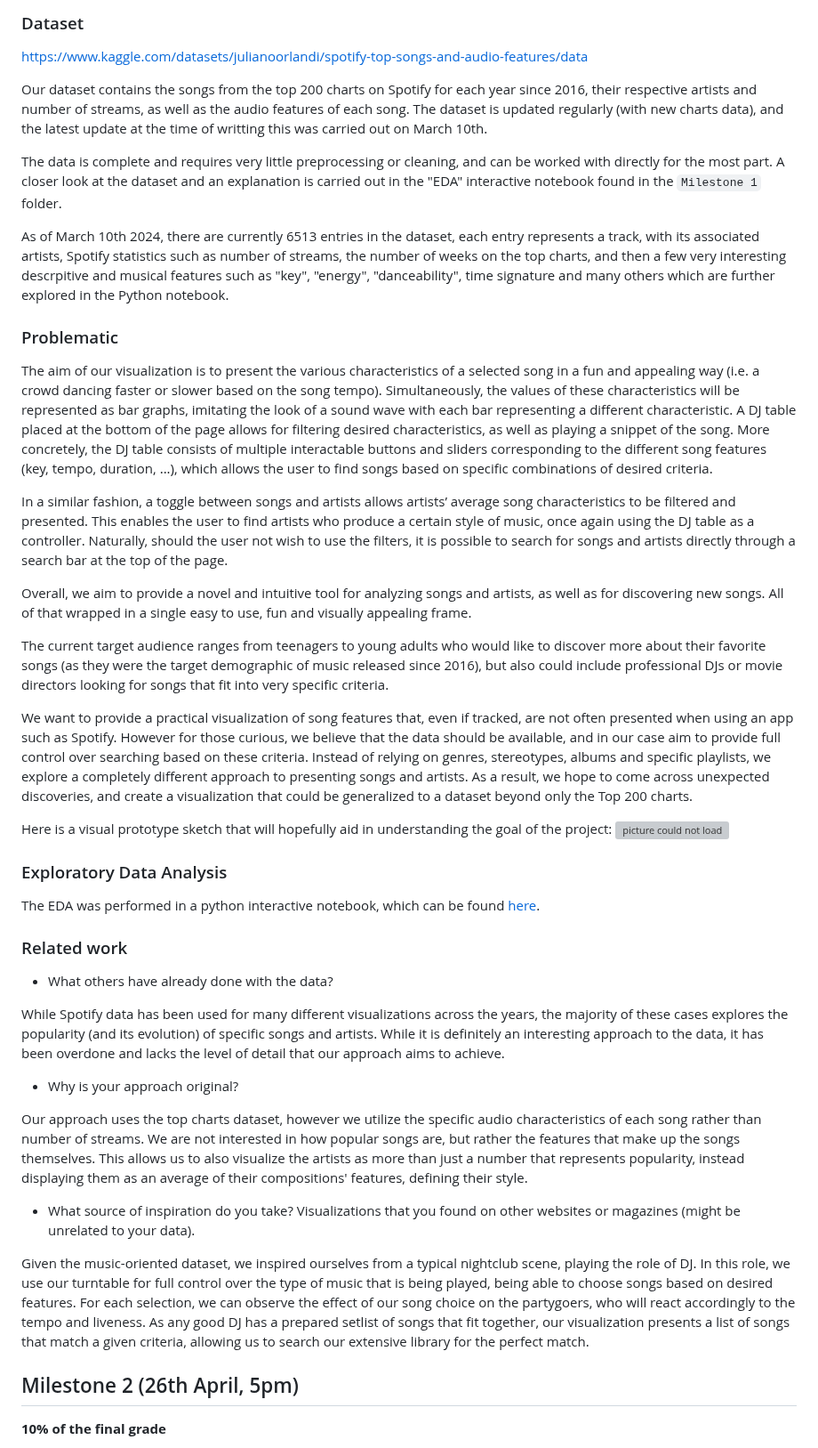
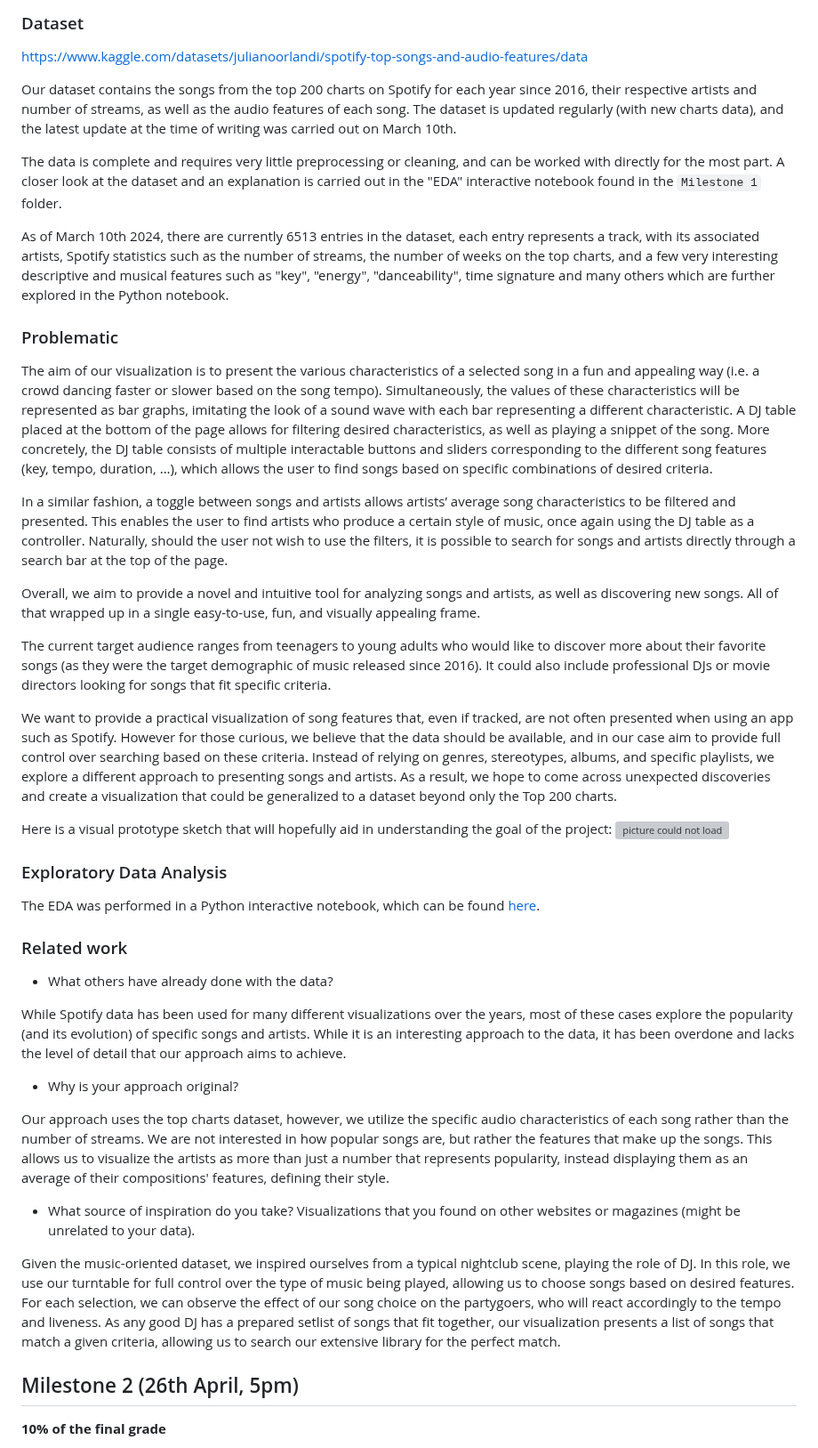
Before and after one commit to com-480-data-visualization/project-2024-cmsgang, a Markdown page: README.md, the part around the change. Shown at 89% size. GitHub-like rendering; grey boxes are pictures that could not be loaded.

````diff
--- a/README.md
+++ b/README.md
@@ -16,11 +16,11 @@
 
 https://www.kaggle.com/datasets/julianoorlandi/spotify-top-songs-and-audio-features/data
 
-Our dataset contains the songs from the top 200 charts on Spotify for each year since 2016, their respective artists and number of streams, as well as the audio features of each song. The dataset is updated regularly (with new charts data), and the latest update at the time of writting this was carried out on March 10th.
+Our dataset contains the songs from the top 200 charts on Spotify for each year since 2016, their respective artists and number of streams, as well as the audio features of each song. The dataset is updated regularly (with new charts data), and the latest update at the time of writing was carried out on March 10th.
 
 The data is complete and requires very little preprocessing or cleaning, and can be worked with directly for the most part. A closer look at the dataset and an explanation is carried out in the "EDA" interactive notebook found in the ```Milestone 1``` folder.
 
-As of March 10th 2024, there are currently 6513 entries in the dataset, each entry represents a track, with its associated artists, Spotify statistics such as number of streams, the number of weeks on the top charts, and then a few very interesting descrpitive and musical features such as "key", "energy", "danceability", time signature and many others which are further explored in the Python notebook.
+As of March 10th 2024, there are currently 6513 entries in the dataset, each entry represents a track, with its associated artists, Spotify statistics such as the number of streams, the number of weeks on the top charts, and a few very interesting descriptive and musical features such as "key", "energy", "danceability", time signature and many others which are further explored in the Python notebook.
 
 ### Problematic
 
@@ -28,33 +28,33 @@ The aim of our visualization is to present the various characteristics of a sele
 
 In a similar fashion, a toggle between songs and artists allows artists’ average song characteristics to be filtered and presented. This enables the user to find artists who produce a certain style of music, once again using the DJ table as a controller. Naturally, should the user not wish to use the filters, it is possible to search for songs and artists directly through a search bar at the top of the page.
 
-Overall, we aim to provide a novel and intuitive tool for analyzing songs and artists, as well as for discovering new songs. All of that wrapped in a single easy to use, fun and visually appealing frame.
+Overall, we aim to provide a novel and intuitive tool for analyzing songs and artists, as well as discovering new songs. All of that wrapped up in a single easy-to-use, fun, and visually appealing frame.
 
-The current target audience ranges from teenagers to young adults who would like to discover more about their favorite songs (as they were the target demographic of music released since 2016), but also could include professional DJs or movie directors looking for songs that fit into very specific criteria.
+The current target audience ranges from teenagers to young adults who would like to discover more about their favorite songs (as they were the target demographic of music released since 2016). It could also include professional DJs or movie directors looking for songs that fit specific criteria.
 
-We want to provide a practical visualization of song features that, even if tracked, are not often presented when using an app such as Spotify. However for those curious, we believe that the data should be available, and in our case aim to provide full control over searching based on these criteria. Instead of relying on genres, stereotypes, albums and specific playlists, we explore a completely different approach to presenting songs and artists. As a result, we hope to come across unexpected discoveries, and create a visualization that could be generalized to a dataset beyond only the Top 200 charts.
+We want to provide a practical visualization of song features that, even if tracked, are not often presented when using an app such as Spotify. However for those curious, we believe that the data should be available, and in our case aim to provide full control over searching based on these criteria. Instead of relying on genres, stereotypes, albums, and specific playlists, we explore a different approach to presenting songs and artists. As a result, we hope to come across unexpected discoveries and create a visualization that could be generalized to a dataset beyond only the Top 200 charts.
 
 Here is a visual prototype sketch that will hopefully aid in understanding the goal of the project: ![picture could not load](Milestone%201/prototype "Our prototype. Credits: Annie")
 
 
 ### Exploratory Data Analysis
 
-The EDA was performed in a python interactive notebook, which can be found [here](Milestone%201/EDA.ipynb).
+The EDA was performed in a Python interactive notebook, which can be found [here](Milestone%201/EDA.ipynb).
 
 
 ### Related work
 
 - What others have already done with the data?
 
-While Spotify data has been used for many different visualizations across the years, the majority of these cases explores the popularity (and its evolution) of specific songs and artists. While it is definitely an interesting approach to the data, it has been overdone and lacks the level of detail that our approach aims to achieve.
+While Spotify data has been used for many different visualizations over the years, most of these cases explore the popularity (and its evolution) of specific songs and artists. While it is an interesting approach to the data, it has been overdone and lacks the level of detail that our approach aims to achieve.
 
 - Why is your approach original?
 
-Our approach uses the top charts dataset, however we utilize the specific audio characteristics of each song rather than number of streams. We are not interested in how popular songs are, but rather the features that make up the songs themselves. This allows us to also visualize the artists as more than just a number that represents popularity, instead displaying them as an average of their compositions' features, defining their style.
+Our approach uses the top charts dataset, however, we utilize the specific audio characteristics of each song rather than the number of streams. We are not interested in how popular songs are, but rather the features that make up the songs. This allows us to visualize the artists as more than just a number that represents popularity, instead displaying them as an average of their compositions' features, defining their style.
 
 - What source of inspiration do you take? Visualizations that you found on other websites or magazines (might be unrelated to your data).
 
-Given the music-oriented dataset, we inspired ourselves from a typical nightclub scene, playing the role of DJ. In this role, we use our turntable for full control over the type of music that is being played, being able to choose songs based on desired features. For each selection, we can observe the effect of our song choice on the partygoers, who will react accordingly to the tempo and liveness. As any good DJ has a prepared setlist of songs that fit together, our visualization presents a list of songs that match a given criteria, allowing us to search our extensive library for the perfect match.
+Given the music-oriented dataset, we inspired ourselves from a typical nightclub scene, playing the role of DJ. In this role, we use our turntable for full control over the type of music being played, allowing us to choose songs based on desired features. For each selection, we can observe the effect of our song choice on the partygoers, who will react accordingly to the tempo and liveness. As any good DJ has a prepared setlist of songs that fit together, our visualization presents a list of songs that match a given criteria, allowing us to search our extensive library for the perfect match.
 
 ## Milestone 2 (26th April, 5pm)
 
````
